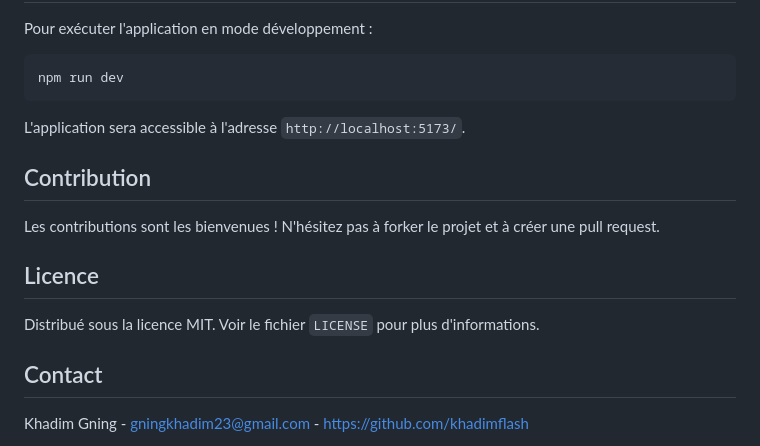
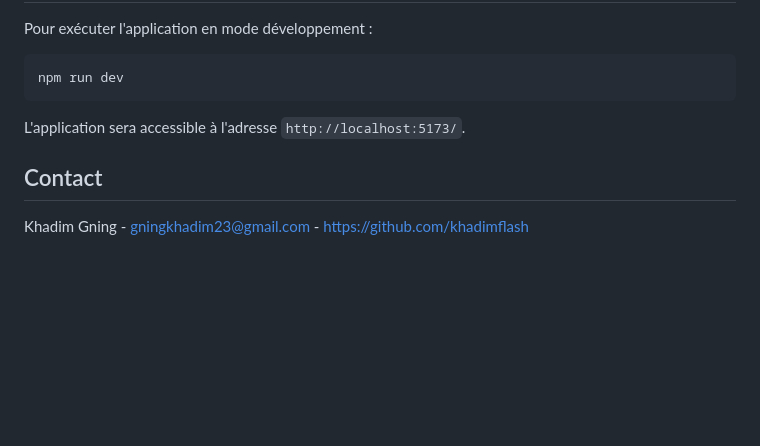
Before and after one commit to khadimflash/movie_rating_app, a Markdown page: README.md, the part around the change. Drawn GitHub-style; blank space fills up the shorter version.

Commit message:
docs: Update README.md

```diff
--- a/README.md
+++ b/README.md
@@ -98,14 +98,6 @@ npm run dev
 
 L'application sera accessible à l'adresse `http://localhost:5173/`.
 
-## Contribution
-
-Les contributions sont les bienvenues ! N'hésitez pas à forker le projet et à créer une pull request.
-
-## Licence
-
-Distribué sous la licence MIT. Voir le fichier `LICENSE` pour plus d'informations.
-
 ## Contact
 
 Khadim Gning - [gningkhadim23@gmail.com](mailto:gningkhadim23@gmail.com) - [https://github.com/khadimflash](https://github.com/khadimflash)
```
